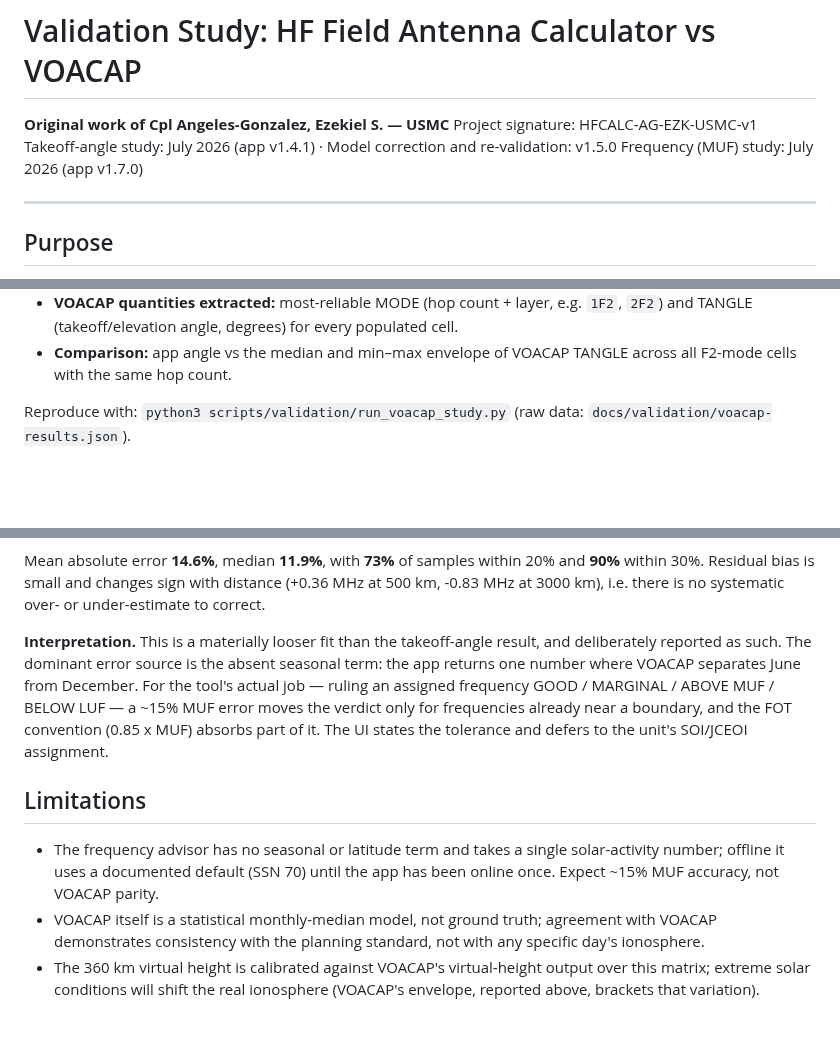
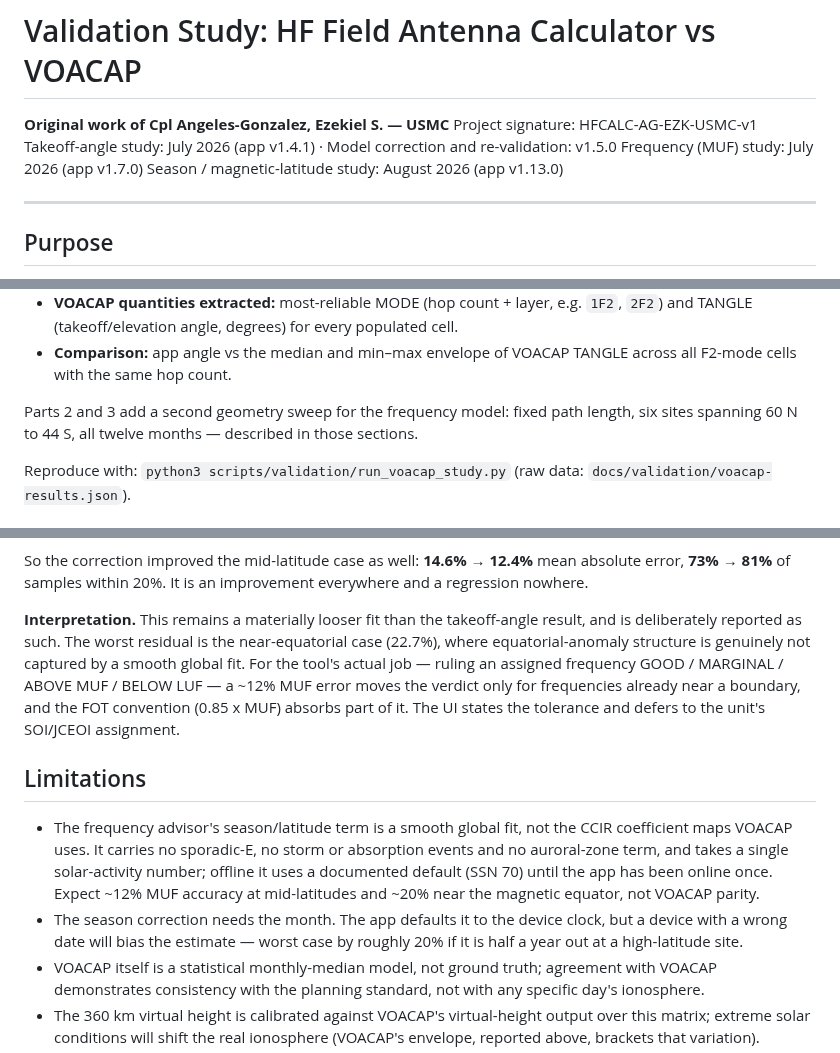
Before and after one commit to Tzeke000/hfcal, a Markdown page: docs/VALIDATION.md, 3 parts joined by grey strips. Drawn GitHub-style; blank space fills up the shorter version.

```diff
--- a/docs/VALIDATION.md
+++ b/docs/VALIDATION.md
@@ -4,6 +4,7 @@
 Project signature: HFCALC-AG-EZK-USMC-v1
 Takeoff-angle study: July 2026 (app v1.4.1) · Model correction and re-validation: v1.5.0
 Frequency (MUF) study: July 2026 (app v1.7.0)
+Season / magnetic-latitude study: August 2026 (app v1.13.0)
 
 ---
 
@@ -40,6 +41,10 @@ feed, and five minutes to rig wire.
   populated cell.
 - **Comparison:** app angle vs the median and min–max envelope of VOACAP
   TANGLE across all F2-mode cells with the same hop count.
+
+Parts 2 and 3 add a second geometry sweep for the frequency model: fixed path
+length, six sites spanning 60 N to 44 S, all twelve months — described in
+those sections.
 
 Reproduce with: `python3 scripts/validation/run_voacap_study.py`
 (raw data: `docs/validation/voacap-results.json`).
@@ -147,24 +215,29 @@ rather than merely numerical.
 ![MUF comparison](validation/muf-comparison.png)
 
-Mean absolute error **14.6%**, median **11.9%**, with **73%** of samples
-within 20% and **90%** within 30%. Residual bias is small and changes sign
-with distance (+0.36 MHz at 500 km, -0.83 MHz at 3000 km), i.e. there is no
-systematic over- or under-estimate to correct.
+So the correction improved the mid-latitude case as well: **14.6% → 12.4%**
+mean absolute error, **73% → 81%** of samples within 20%. It is an
+improvement everywhere and a regression nowhere.
 
-**Interpretation.** This is a materially looser fit than the takeoff-angle
-result, and deliberately reported as such. The dominant error source is the
-absent seasonal term: the app returns one number where VOACAP separates June
-from December. For the tool's actual job — ruling an assigned frequency
-GOOD / MARGINAL / ABOVE MUF / BELOW LUF — a ~15% MUF error moves the verdict
-only for frequencies already near a boundary, and the FOT convention
-(0.85 x MUF) absorbs part of it. The UI states the tolerance and defers to
-the unit's SOI/JCEOI assignment.
+**Interpretation.** This remains a materially looser fit than the
+takeoff-angle result, and is deliberately reported as such. The worst
+residual is the near-equatorial case (22.7%), where equatorial-anomaly
+structure is genuinely not captured by a smooth global fit. For the tool's
+actual job — ruling an assigned frequency GOOD / MARGINAL / ABOVE MUF /
+BELOW LUF — a ~12% MUF error moves the verdict only for frequencies already
+near a boundary, and the FOT convention (0.85 x MUF) absorbs part of it. The
+UI states the tolerance and defers to the unit's SOI/JCEOI assignment.
 
 ## Limitations
 
-- The frequency advisor has no seasonal or latitude term and takes a single
+- The frequency advisor's season/latitude term is a smooth global fit, not
+  the CCIR coefficient maps VOACAP uses. It carries no sporadic-E, no storm
+  or absorption events and no auroral-zone term, and takes a single
   solar-activity number; offline it uses a documented default (SSN 70) until
-  the app has been online once. Expect ~15% MUF accuracy, not VOACAP parity.
+  the app has been online once. Expect ~12% MUF accuracy at mid-latitudes and
+  ~20% near the magnetic equator, not VOACAP parity.
+- The season correction needs the month. The app defaults it to the device
+  clock, but a device with a wrong date will bias the estimate — worst case
+  by roughly 20% if it is half a year out at a high-latitude site.
 - VOACAP itself is a statistical monthly-median model, not ground truth;
   agreement with VOACAP demonstrates consistency with the planning standard,
   not with any specific day's ionosphere.
```
Also changed, not shown: other parts of docs/VALIDATION.md (+64 -1 lines), docs/CAPABILITY-BRIEF.md (+15 -7 lines), docs/validation/muf-summary-table.md (+4 -4 lines), docs/validation/muf-comparison.png, public/apple-touch-icon.png, public/icon-192.png, public/icon-512-maskable.png, public/icon-512.png, 12 other files.
